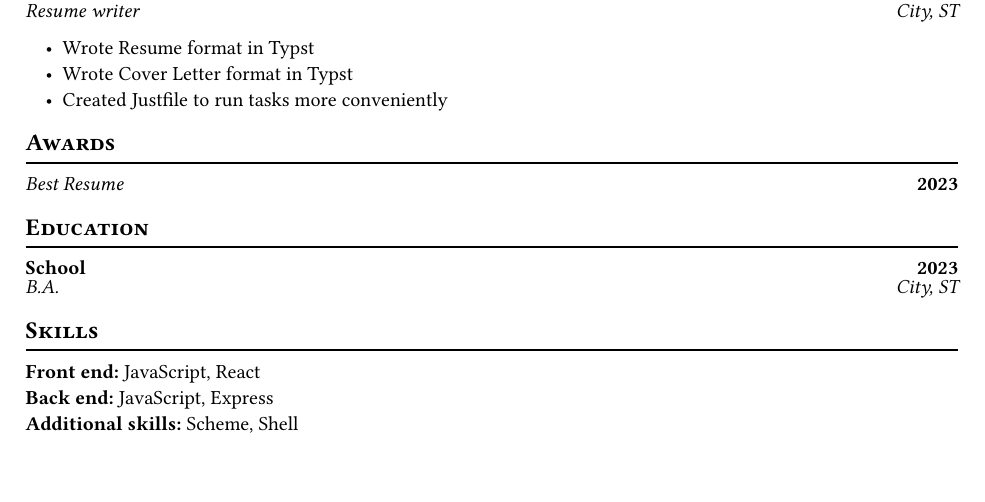
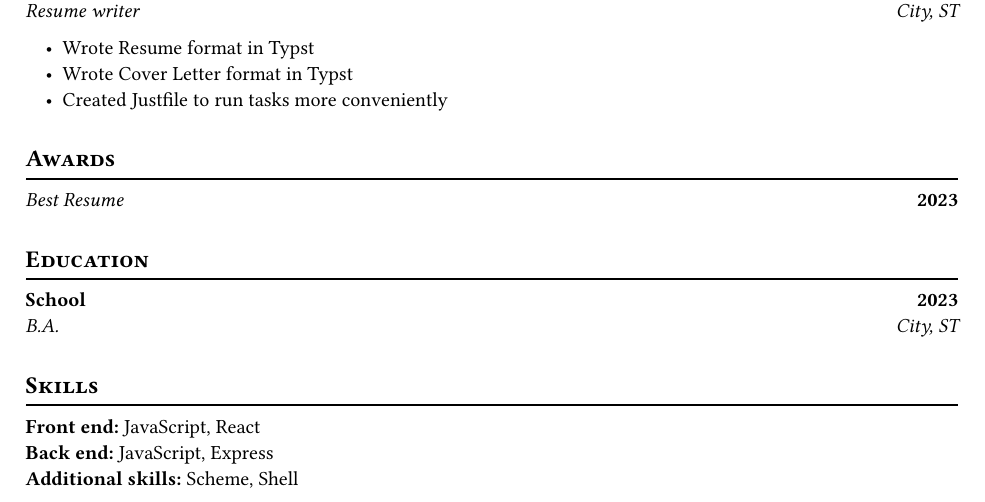
Before and after one commit to tymbalodeon/job-application, a Typst document (src/resume.typ): part of the page, cut so that both start at the same text. Compiled offline with Typst 0.15.

Commit message:
fix spacing

```diff
--- a/src/resume.typ
+++ b/src/resume.typ
@@ -1,4 +1,5 @@
 #import "_content.typ": name, experiences, awards, education, skills
+#import "_header.typ": space
 
 #let make-experience(experience) = [
     #let (
@@ -94,16 +94,22 @@
     make-experience(experience)
 }
 
+#space
+
 == Awards
 #for award in awards {
     make-award(award)
 }
+
+#space
 
 == Education
 #for degree in education {
     make-degree(degree)
 }
 
+#space
+
 == Skills
 #for skill in skills [
     #make-skill(skill) \
```
Also changed, not shown: src/_header.typ (+2 -1 lines), src/resume.typ (3 more changed lines).
